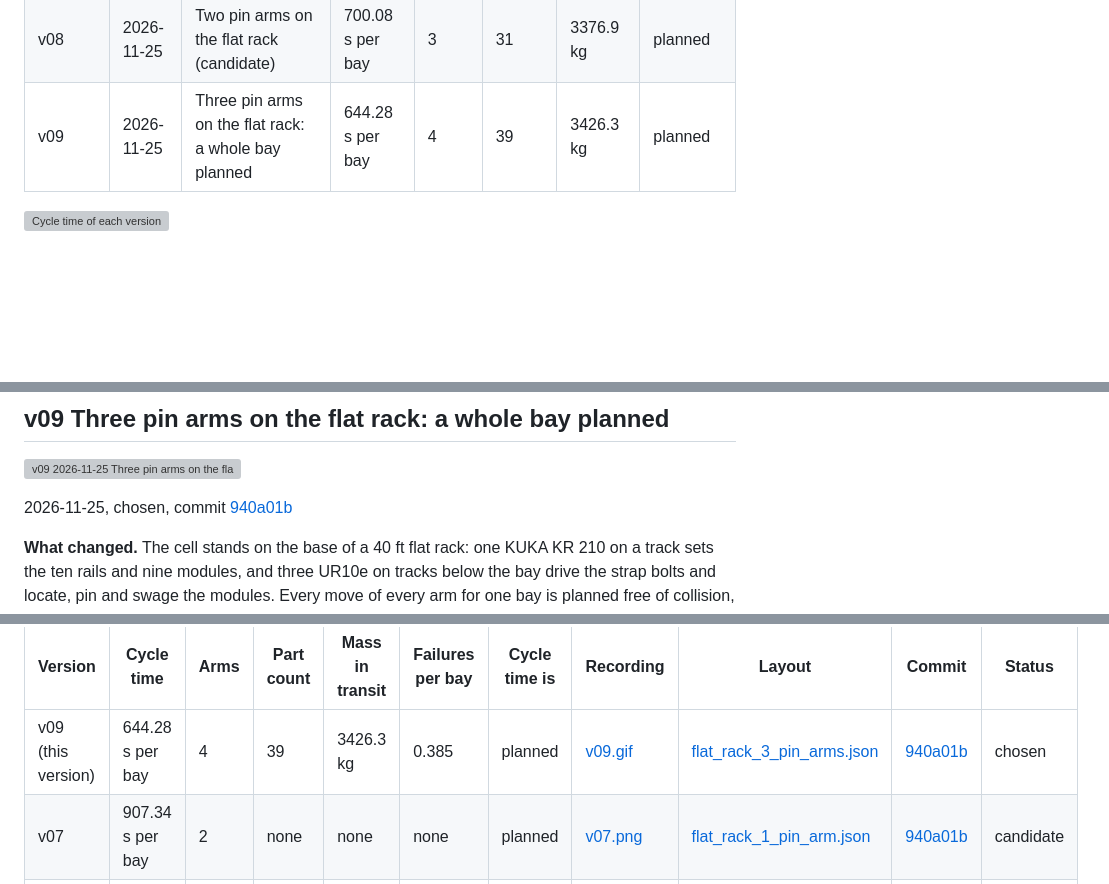
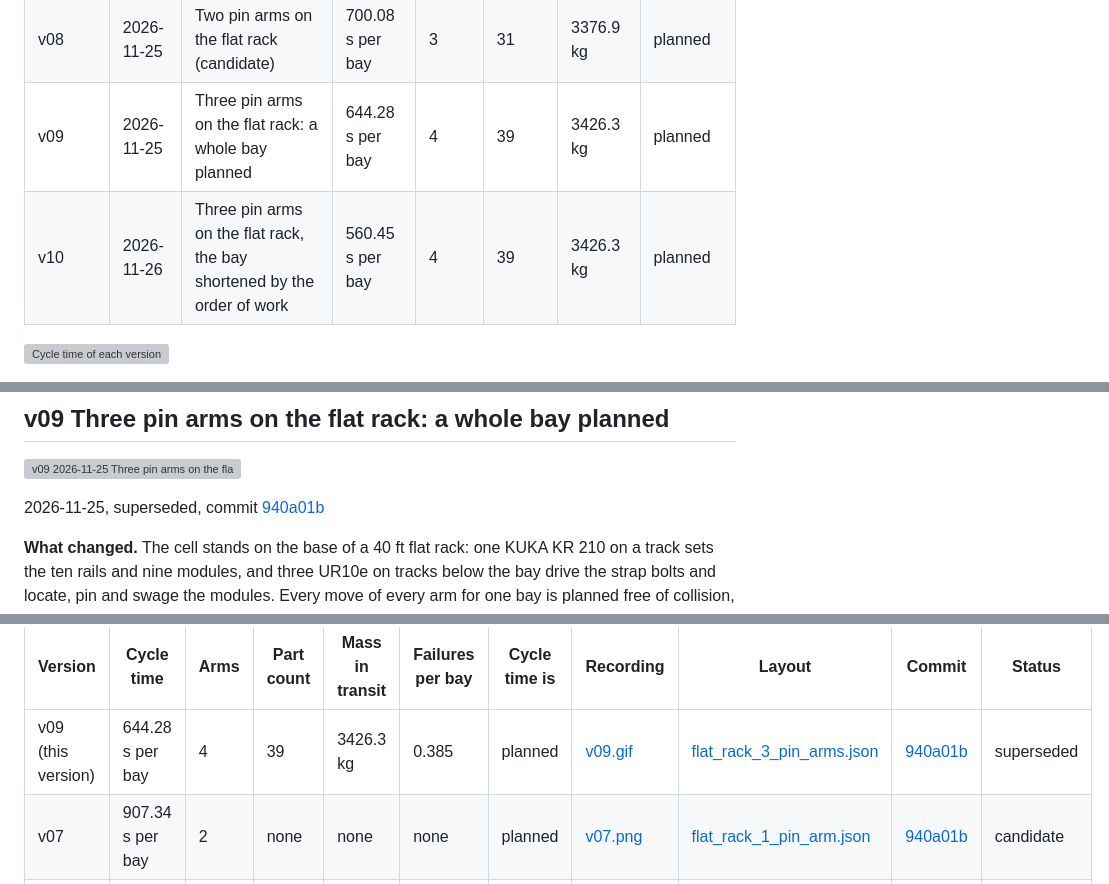
Before and after one commit to org-004/solar-bay-assembly, a Markdown page: docs/directions/one-40ft-flat-rack.md, 3 parts joined by grey strips. Drawn GitHub-style; blank space fills up the shorter version; grey boxes are pictures that could not be loaded.

```diff
--- a/docs/directions/one-40ft-flat-rack.md
+++ b/docs/directions/one-40ft-flat-rack.md
@@ -38,6 +38,7 @@ The measures and gates are defined in [the scorecard](../scorecard.md).
 | v07 | 2026-11-25 | One pin arm on the flat rack (candidate) | 907.34 s per bay | 2 | none | none | planned |
 | v08 | 2026-11-25 | Two pin arms on the flat rack (candidate) | 700.08 s per bay | 3 | 31 | 3376.9 kg | planned |
 | v09 | 2026-11-25 | Three pin arms on the flat rack: a whole bay planned | 644.28 s per bay | 4 | 39 | 3426.3 kg | planned |
+| v10 | 2026-11-26 | Three pin arms on the flat rack, the bay shortened by the order of work | 560.45 s per bay | 4 | 39 | 3426.3 kg | planned |
 
 ![Cycle time of each version](one-40ft-flat-rack-cycle.svg)
 
@@ -47,7 +98,7 @@ A filled circle is a cycle time that is planned, a square one that is measured,
 
 ![v09  2026-11-25  Three pin arms on the flat rack: a whole bay planned; cycle 644.28 s per bay (planned), 4 arms](../evolution/v09.gif)
 
-2026-11-25, chosen, commit [940a01b](https://github.com/org-004/solar-bay-assembly/commit/940a01b)
+2026-11-25, superseded, commit [940a01b](https://github.com/org-004/solar-bay-assembly/commit/940a01b)
 
 **What changed.** The cell stands on the base of a 40 ft flat rack: one KUKA KR 210 on a track sets the ten rails and nine modules, and three UR10e on tracks below the bay drive the strap bolts and locate, pin and swage the modules. Every move of every arm for one bay is planned free of collision, the four arms are scheduled on one clock, and the plan is verified and committed.
 
@@ -88,7 +139,7 @@ Each figure as the two versions' own sources report it; the conditions of a run
 
 | Version | Cycle time | Arms | Part count | Mass in transit | Failures per bay | Cycle time is | Recording | Layout | Commit | Status |
 |---|---|---|---|---|---|---|---|---|---|---|
-| v09 (this version) | 644.28 s per bay | 4 | 39 | 3426.3 kg | 0.385 | planned | [v09.gif](../evolution/v09.gif) | [flat_rack_3_pin_arms.json](../../layouts/flat_rack_3_pin_arms.json) | [940a01b](https://github.com/org-004/solar-bay-assembly/commit/940a01b) | chosen |
+| v09 (this version) | 644.28 s per bay | 4 | 39 | 3426.3 kg | 0.385 | planned | [v09.gif](../evolution/v09.gif) | [flat_rack_3_pin_arms.json](../../layouts/flat_rack_3_pin_arms.json) | [940a01b](https://github.com/org-004/solar-bay-assembly/commit/940a01b) | superseded |
 | v07 | 907.34 s per bay | 2 | none | none | none | planned | [v07.png](../evolution/v07.png) | [flat_rack_1_pin_arm.json](../../layouts/flat_rack_1_pin_arm.json) | [940a01b](https://github.com/org-004/solar-bay-assembly/commit/940a01b) | candidate |
 | v08 | 700.08 s per bay | 3 | 31 | 3376.9 kg | 0.382 | planned | [v08.gif](../evolution/v08.gif) | [flat_rack_2_pin_arms.json](../../layouts/flat_rack_2_pin_arms.json) | [940a01b](https://github.com/org-004/solar-bay-assembly/commit/940a01b) | candidate |
 
```
Also changed, not shown: other parts of docs/directions/one-40ft-flat-rack.md (+53 -3 lines), README.md (+2 -2 lines), docs/evolution/v10.gif (added), 4 other files.
